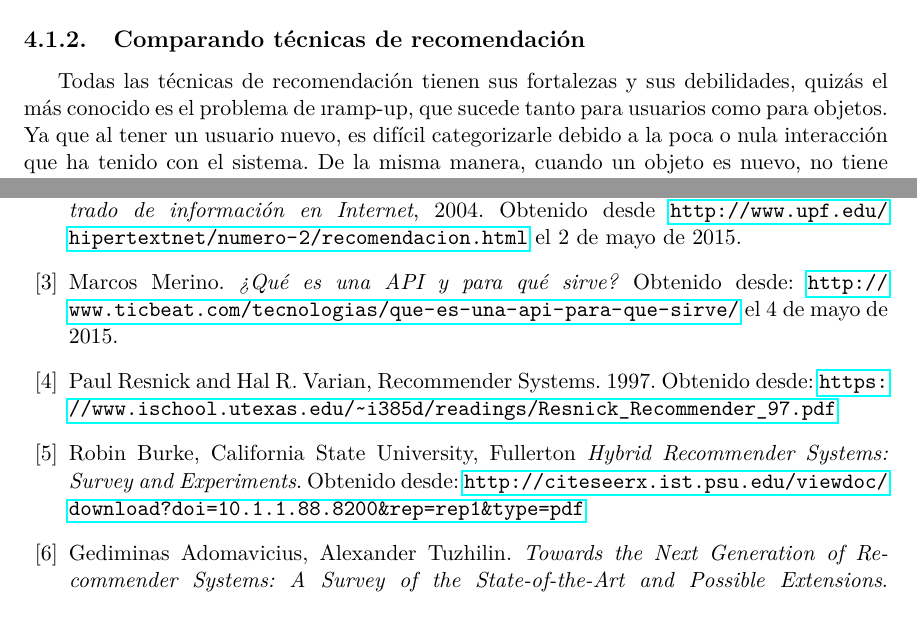
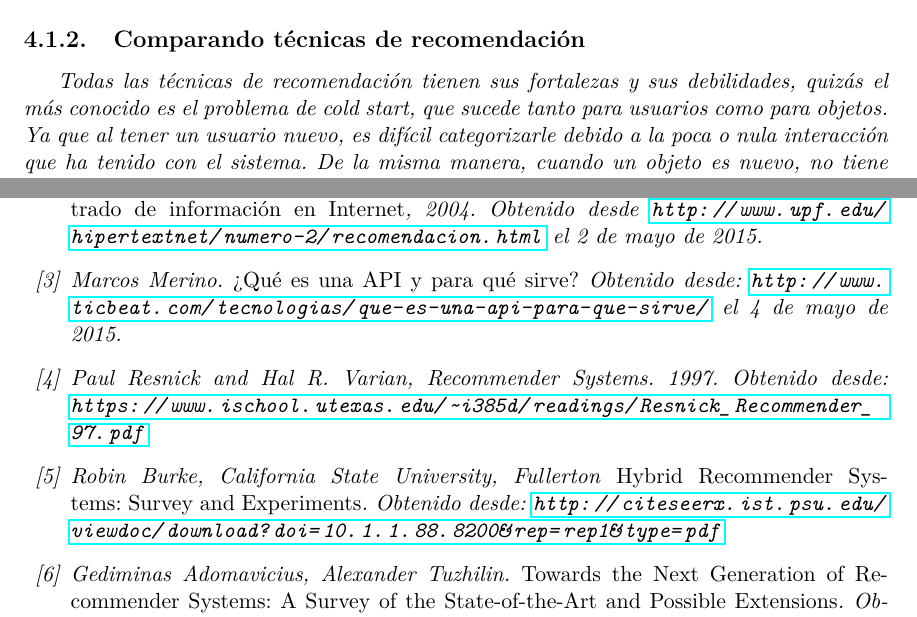
Before and after one commit to AHTRecommenderSystems/AHT-Docs, a LaTeX document (technical-report/Technical_Report.tex, which reads technical-report/Background.tex): two parts of pages 14 and 88 of 90, joined at a grey line, cut so that both start at the same text. Compiled offline with pdfLaTeX.

Commit message:
replaciing latex tag, and replacing ramp-up to cold start

```diff
--- a/technical-report/Background.tex
+++ b/technical-report/Background.tex
@@ -11,7 +11,7 @@
 	 	Los sistemas \emph{basados en conocimiento} pretenden sugerir objetos basados en inferencias acerca de las necesidades del usuario y preferencias. En cierto sentido, se puede decir que todas las técnicas de recomendación hacen algún tipo de inferencia, pero los sistemas basados en conocimiento se distinguen porque tienen conocimiento funcional, de como un artículo en particular puede empatar una necesidad de usuario. El modelo para el perfil de usuario puede ser cualquier estructura de conocimiento que permita la inferencia. \cite{5}
 
  	\subsection{Comparando técnicas de recomendación}
- 		Todas las técnicas de recomendación tienen sus fortalezas y sus debilidades, quizás el más conocido es el problema de \i{ramp-up}, que sucede tanto para usuarios como para objetos. Ya que al tener un usuario nuevo, es difícil categorizarle debido a la poca o nula interacción que ha tenido con el sistema. De la misma manera, cuando un objeto es nuevo, no tiene muchas evaluaciones de usuarios y no puede ser recomendado tan fácilmente. Entre estos, las principales ventajas y desventajas de las técnicas de recomendación mencionadas pueden ser visualizadas en la tabla~\ref{table: comparando tecnicas de recomendacion}\cite{5}
+ 		Todas las técnicas de recomendación tienen sus fortalezas y sus debilidades, quizás el más conocido es el problema de \it{cold start}, que sucede tanto para usuarios como para objetos. Ya que al tener un usuario nuevo, es difícil categorizarle debido a la poca o nula interacción que ha tenido con el sistema. De la misma manera, cuando un objeto es nuevo, no tiene muchas evaluaciones de usuarios y no puede ser recomendado tan fácilmente. Entre estos, las principales ventajas y desventajas de las técnicas de recomendación mencionadas pueden ser visualizadas en la tabla~\ref{table: comparando tecnicas de recomendacion}\cite{5}
 
  		\clearpage
  		\begin{table}[h]
```
Also changed, not shown: technical-report/Background.tex (2 more changed lines).
